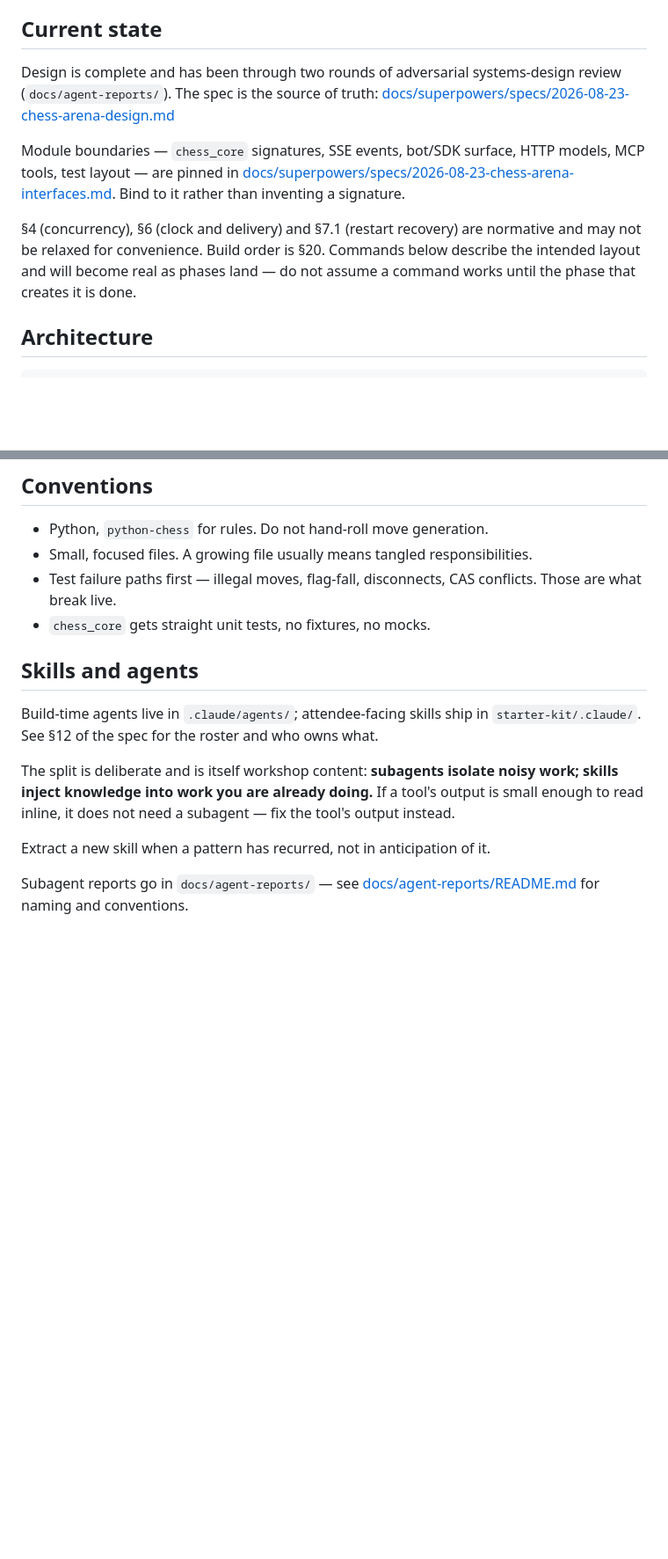
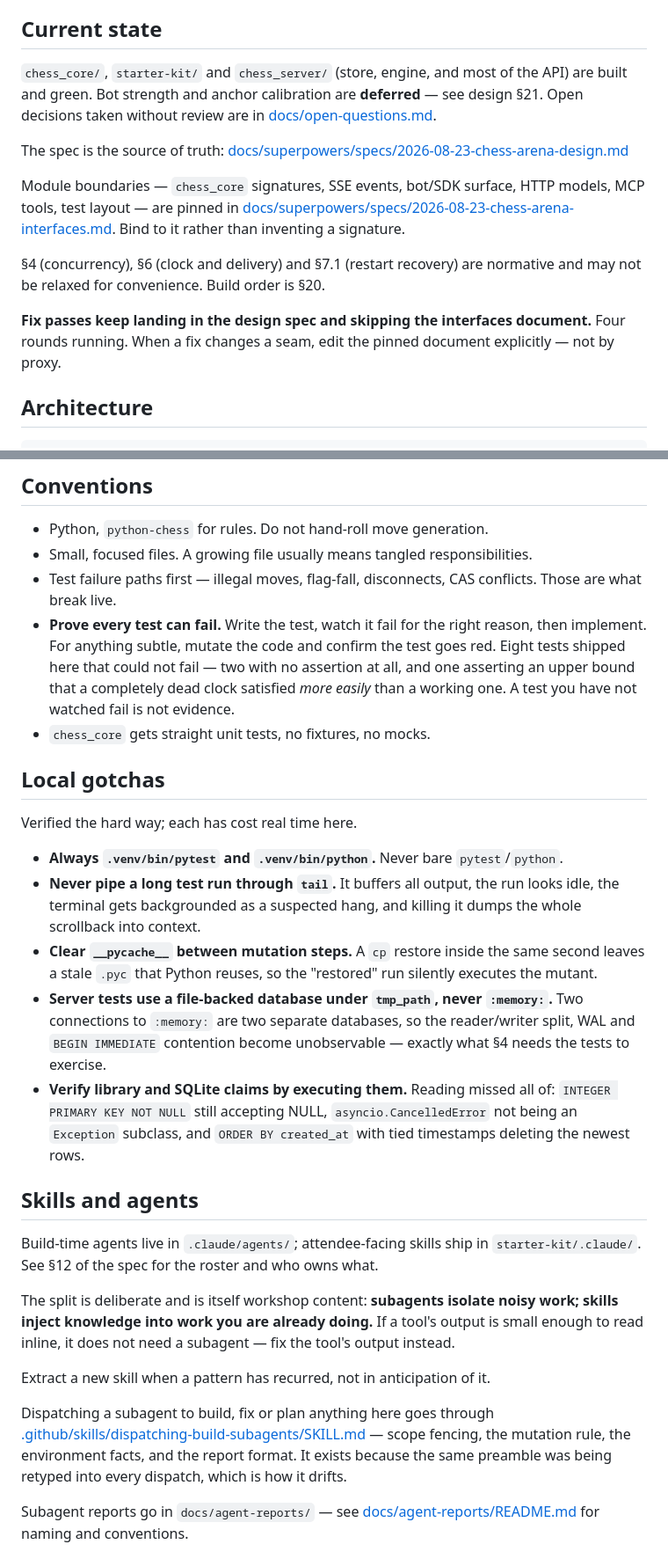
Before and after one commit to patricknitschke1/chess-server, a Markdown page: AGENTS.md, 2 parts joined by grey strips. Shown at 88% size. Drawn GitHub-style; blank space fills up the shorter version.

Commit message:
docs: encode the dispatch discipline as a skill, and the mutation rule in AGENTS.md
The same forty-line preamble was being retyped into every subagent dispatch —
scope fence, environment facts, mutation proof, report format. That is how it
drifts, and it drifted. It is now .github/skills/dispatching-build-subagents/.

AGENTS.md gains the rule that has paid for itself most: prove every test can
fail. Eight tests shipped here that could not — two with no assertion at all,
one asserting an upper bound a completely dead clock satisfied more easily than
a working one. Eleven times a plan-specified mutation could not fail the test it
was attached to, including one test that asserted its own mutation.

Also a Local gotchas section for the four things that have each cost real time:
bare pytest, piping long runs through tail (three killed terminals dumped 152KB
of scrollback into context), stale .pyc between mutation steps, and ':memory:'
making the reader/writer split unobservable.

Current state was badly stale — it claimed design was complete and nothing was
built, when chess_core, starter-kit and most of chess_server are green.

```diff
--- a/AGENTS.md
+++ b/AGENTS.md
@@ -13,13 +13,17 @@ When a decision trades cleverness against clarity, choose clarity. This code get
 
 ## Current state
 
-Design is complete and has been through two rounds of adversarial systems-design review (`docs/agent-reports/`). The spec is the source of truth:
+`chess_core/`, `starter-kit/` and `chess_server/` (store, engine, and most of the API) are built and green. Bot strength and anchor calibration are **deferred** — see design §21. Open decisions taken without review are in [docs/open-questions.md](docs/open-questions.md).
+
+The spec is the source of truth:
 [docs/superpowers/specs/2026-08-23-chess-arena-design.md](docs/superpowers/specs/2026-08-23-chess-arena-design.md)
 
 Module boundaries — `chess_core` signatures, SSE events, bot/SDK surface, HTTP models, MCP tools, test layout — are pinned in
 [docs/superpowers/specs/2026-08-23-chess-arena-interfaces.md](docs/superpowers/specs/2026-08-23-chess-arena-interfaces.md). Bind to it rather than inventing a signature.
 
-§4 (concurrency), §6 (clock and delivery) and §7.1 (restart recovery) are normative and may not be relaxed for convenience. Build order is §20. Commands below describe the intended layout and will become real as phases land — do not assume a command works until the phase that creates it is done.
+§4 (concurrency), §6 (clock and delivery) and §7.1 (restart recovery) are normative and may not be relaxed for convenience. Build order is §20.
+
+**Fix passes keep landing in the design spec and skipping the interfaces document.** Four rounds running. When a fix changes a seam, edit the pinned document explicitly — not by proxy.
 
 ## Architecture
 
@@ -56,7 +60,18 @@ starter-kit/     What attendees clone. bot.py is the only file they edit.
 - Python, `python-chess` for rules. Do not hand-roll move generation.
 - Small, focused files. A growing file usually means tangled responsibilities.
 - Test failure paths first — illegal moves, flag-fall, disconnects, CAS conflicts. Those are what break live.
+- **Prove every test can fail.** Write the test, watch it fail for the right reason, then implement. For anything subtle, mutate the code and confirm the test goes red. Eight tests shipped here that could not fail — two with no assertion at all, and one asserting an upper bound that a completely dead clock satisfied *more easily* than a working one. A test you have not watched fail is not evidence.
 - `chess_core` gets straight unit tests, no fixtures, no mocks.
+
+## Local gotchas
+
+Verified the hard way; each has cost real time here.
+
+- **Always `.venv/bin/pytest` and `.venv/bin/python`.** Never bare `pytest`/`python`.
+- **Never pipe a long test run through `tail`.** It buffers all output, the run looks idle, the terminal gets backgrounded as a suspected hang, and killing it dumps the whole scrollback into context.
+- **Clear `__pycache__` between mutation steps.** A `cp` restore inside the same second leaves a stale `.pyc` that Python reuses, so the "restored" run silently executes the mutant.
+- **Server tests use a file-backed database under `tmp_path`, never `:memory:`.** Two connections to `:memory:` are two separate databases, so the reader/writer split, WAL and `BEGIN IMMEDIATE` contention become unobservable — exactly what §4 needs the tests to exercise.
+- **Verify library and SQLite claims by executing them.** Reading missed all of: `INTEGER PRIMARY KEY NOT NULL` still accepting NULL, `asyncio.CancelledError` not being an `Exception` subclass, and `ORDER BY created_at` with tied timestamps deleting the newest rows.
 
 ## Skills and agents
 
@@ -66,6 +81,9 @@ The split is deliberate and is itself workshop content:
 **subagents isolate noisy work; skills inject knowledge into work you are already doing.** If a tool's output is small enough to read inline, it does not need a subagent — fix the tool's output instead.
 
 Extract a new skill when a pattern has recurred, not in anticipation of it.
+
+Dispatching a subagent to build, fix or plan anything here goes through
+[.github/skills/dispatching-build-subagents/SKILL.md](.github/skills/dispatching-build-subagents/SKILL.md) — scope fencing, the mutation rule, the environment facts, and the report format. It exists because the same preamble was being retyped into every dispatch, which is how it drifts.
 
 Subagent reports go in `docs/agent-reports/` — see [docs/agent-reports/README.md](docs/agent-reports/README.md) for naming and conventions.
 
```
Also changed, not shown: docs/open-questions.md (+2 -2 lines), 1 other file.
